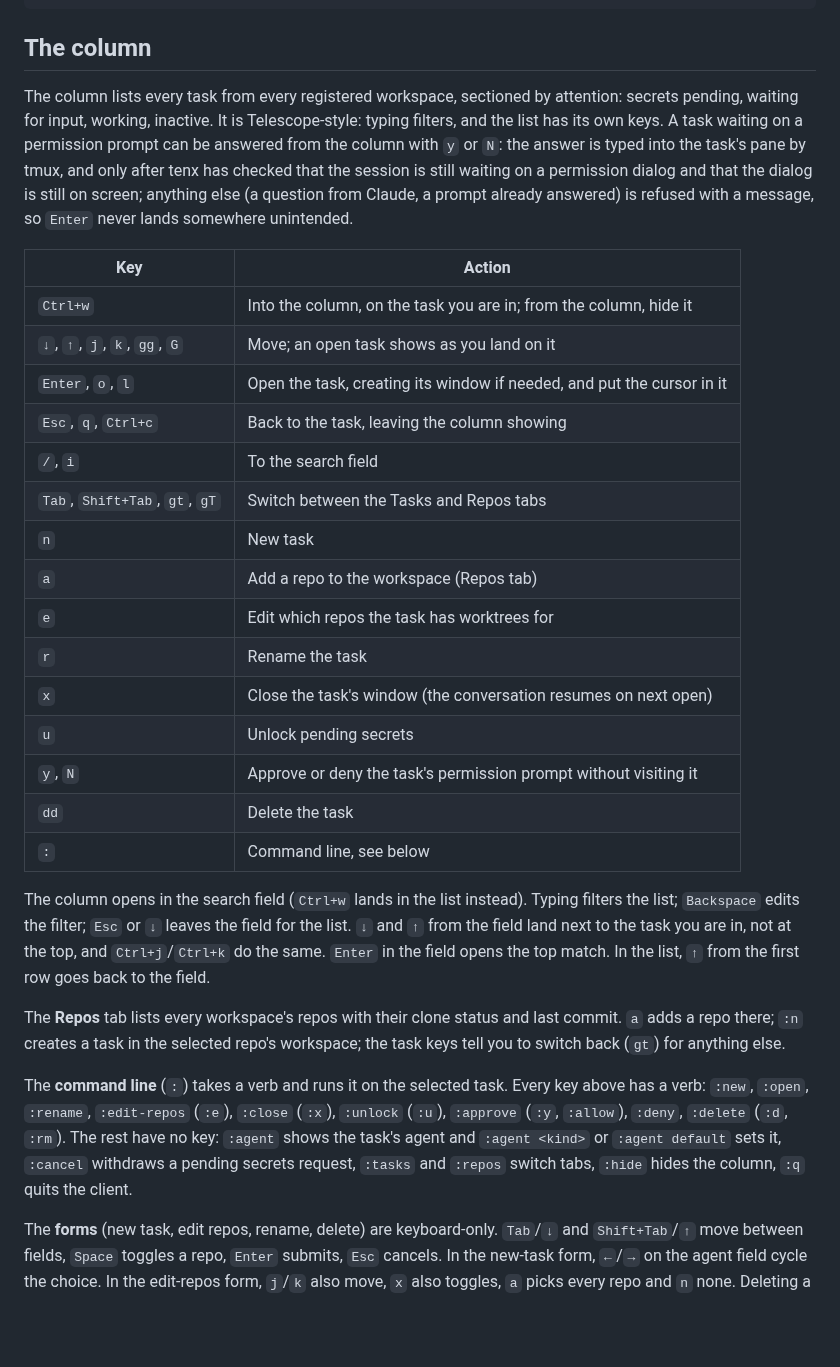
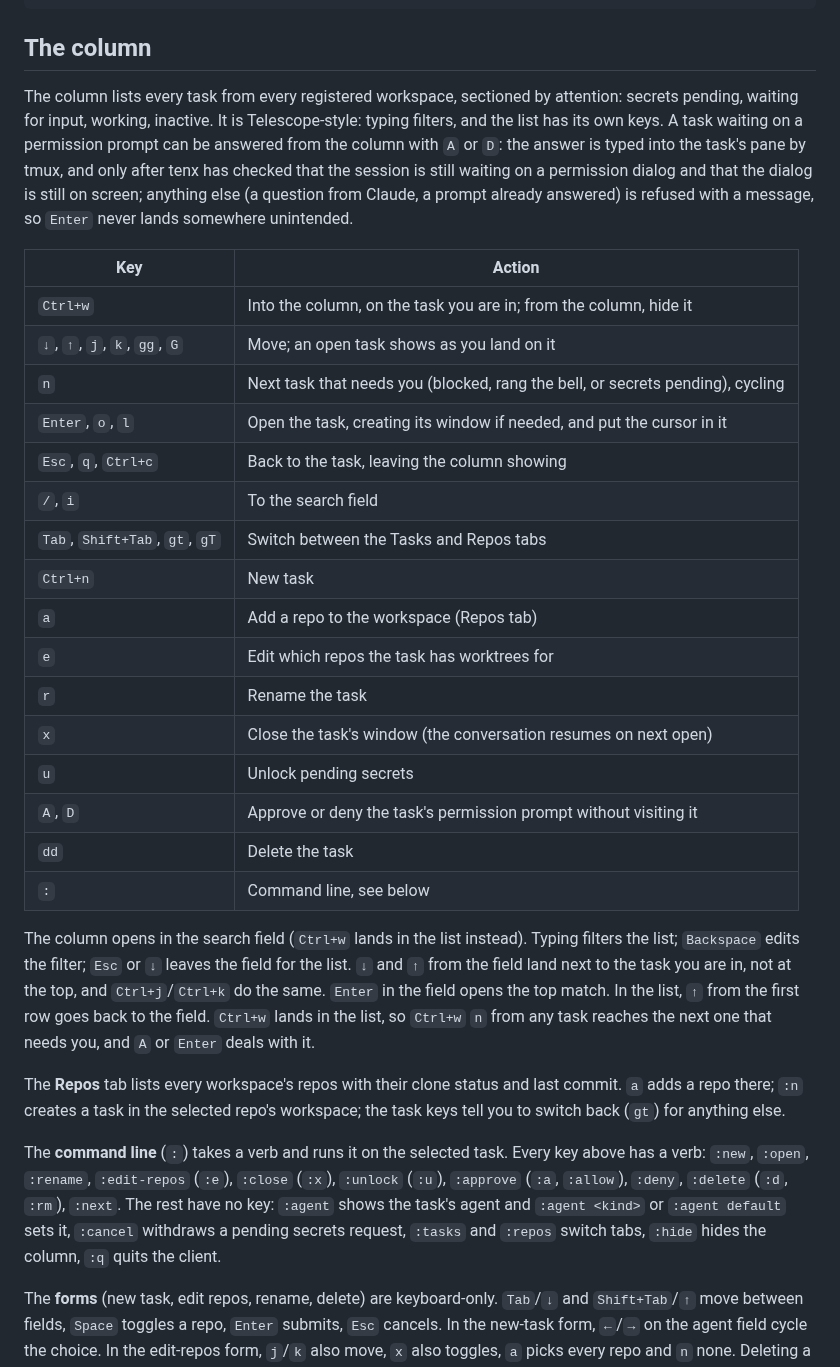
Before and after one commit to aluedeke/tenx, a Markdown page: README.md, the part around one of its changes. Rendered like a GitHub page; blank space fills up the shorter version.

```diff
--- a/README.md
+++ b/README.md
@@ -111,31 +111,32 @@ tenx task rm fix-login-timeout     # removes worktrees, branches and the window
 
 ## The column
 
-The column lists every task from every registered workspace, sectioned by attention: secrets pending, waiting for input, working, inactive. It is Telescope-style: typing filters, and the list has its own keys. A task waiting on a permission prompt can be answered from the column with `y` or `N`: the answer is typed into the task's pane by tmux, and only after tenx has checked that the session is still waiting on a permission dialog and that the dialog is still on screen; anything else (a question from Claude, a prompt already answered) is refused with a message, so `Enter` never lands somewhere unintended.
+The column lists every task from every registered workspace, sectioned by attention: secrets pending, waiting for input, working, inactive. It is Telescope-style: typing filters, and the list has its own keys. A task waiting on a permission prompt can be answered from the column with `A` or `D`: the answer is typed into the task's pane by tmux, and only after tenx has checked that the session is still waiting on a permission dialog and that the dialog is still on screen; anything else (a question from Claude, a prompt already answered) is refused with a message, so `Enter` never lands somewhere unintended.
 
 | Key | Action |
 |---|---|
 | `Ctrl+w` | Into the column, on the task you are in; from the column, hide it |
 | `↓`, `↑`, `j`, `k`, `gg`, `G` | Move; an open task shows as you land on it |
+| `n` | Next task that needs you (blocked, rang the bell, or secrets pending), cycling |
 | `Enter`, `o`, `l` | Open the task, creating its window if needed, and put the cursor in it |
 | `Esc`, `q`, `Ctrl+c` | Back to the task, leaving the column showing |
 | `/`, `i` | To the search field |
 | `Tab`, `Shift+Tab`, `gt`, `gT` | Switch between the Tasks and Repos tabs |
-| `n` | New task |
+| `Ctrl+n` | New task |
 | `a` | Add a repo to the workspace (Repos tab) |
 | `e` | Edit which repos the task has worktrees for |
 | `r` | Rename the task |
 | `x` | Close the task's window (the conversation resumes on next open) |
 | `u` | Unlock pending secrets |
-| `y`, `N` | Approve or deny the task's permission prompt without visiting it |
+| `A`, `D` | Approve or deny the task's permission prompt without visiting it |
 | `dd` | Delete the task |
 | `:` | Command line, see below |
 
-The column opens in the search field (`Ctrl+w` lands in the list instead). Typing filters the list; `Backspace` edits the filter; `Esc` or `↓` leaves the field for the list. `↓` and `↑` from the field land next to the task you are in, not at the top, and `Ctrl+j`/`Ctrl+k` do the same. `Enter` in the field opens the top match. In the list, `↑` from the first row goes back to the field.
+The column opens in the search field (`Ctrl+w` lands in the list instead). Typing filters the list; `Backspace` edits the filter; `Esc` or `↓` leaves the field for the list. `↓` and `↑` from the field land next to the task you are in, not at the top, and `Ctrl+j`/`Ctrl+k` do the same. `Enter` in the field opens the top match. In the list, `↑` from the first row goes back to the field. `Ctrl+w` lands in the list, so `Ctrl+w` `n` from any task reaches the next one that needs you, and `A` or `Enter` deals with it.
 
 The **Repos** tab lists every workspace's repos with their clone status and last commit. `a` adds a repo there; `:n` creates a task in the selected repo's workspace; the task keys tell you to switch back (`gt`) for anything else.
 
-The **command line** (`:`) takes a verb and runs it on the selected task. Every key above has a verb: `:new`, `:open`, `:rename`, `:edit-repos` (`:e`), `:close` (`:x`), `:unlock` (`:u`), `:approve` (`:y`, `:allow`), `:deny`, `:delete` (`:d`, `:rm`). The rest have no key: `:agent` shows the task's agent and `:agent <kind>` or `:agent default` sets it, `:cancel` withdraws a pending secrets request, `:tasks` and `:repos` switch tabs, `:hide` hides the column, `:q` quits the client.
+The **command line** (`:`) takes a verb and runs it on the selected task. Every key above has a verb: `:new`, `:open`, `:rename`, `:edit-repos` (`:e`), `:close` (`:x`), `:unlock` (`:u`), `:approve` (`:a`, `:allow`), `:deny`, `:delete` (`:d`, `:rm`), `:next`. The rest have no key: `:agent` shows the task's agent and `:agent <kind>` or `:agent default` sets it, `:cancel` withdraws a pending secrets request, `:tasks` and `:repos` switch tabs, `:hide` hides the column, `:q` quits the client.
 
 The **forms** (new task, edit repos, rename, delete) are keyboard-only. `Tab`/`↓` and `Shift+Tab`/`↑` move between fields, `Space` toggles a repo, `Enter` submits, `Esc` cancels. In the new-task form, `←`/`→` on the agent field cycle the choice. In the edit-repos form, `j`/`k` also move, `x` also toggles, `a` picks every repo and `n` none. Deleting a task, or removing a worktree from the edit-repos form, asks once more; `y` or `Enter` confirms, any other key cancels.
 
```
Also changed, not shown: other parts of README.md (+1 -1 lines), ARCHITECTURE.md (+1 -1 lines), CLAUDE.md (+2 -2 lines), docs/demo.gif, 7 other files.
